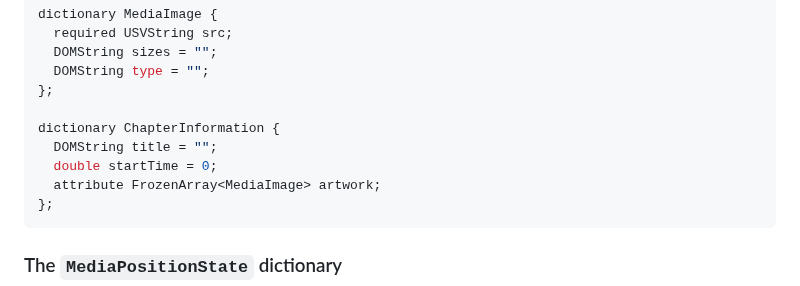
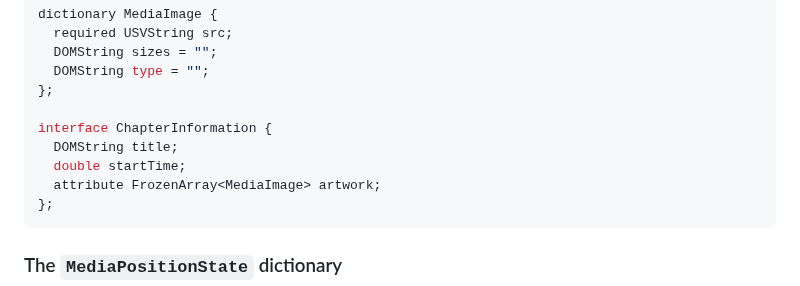
Before and after one commit to w3c/mediasession, a Markdown page: explainer.md, the part around the change. Drawn GitHub-style.

````diff
--- a/explainer.md
+++ b/explainer.md
@@ -133,9 +133,9 @@ dictionary MediaImage {
   DOMString type = "";
 };
 
-dictionary ChapterInformation {
-  DOMString title = "";
-  double startTime = 0;
+interface ChapterInformation {
+  DOMString title;
+  double startTime;
   attribute FrozenArray<MediaImage> artwork;
 };
 ```
````
